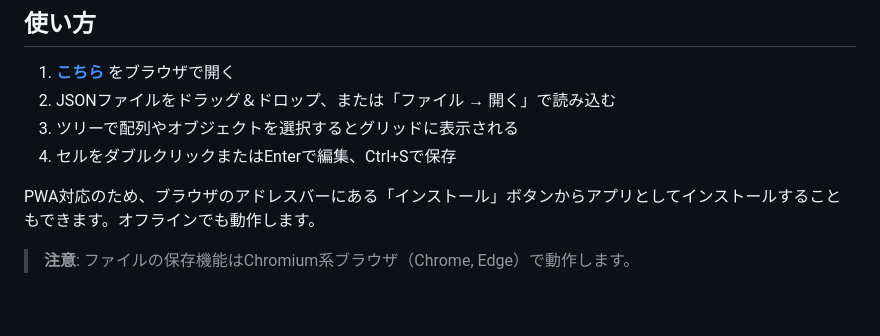
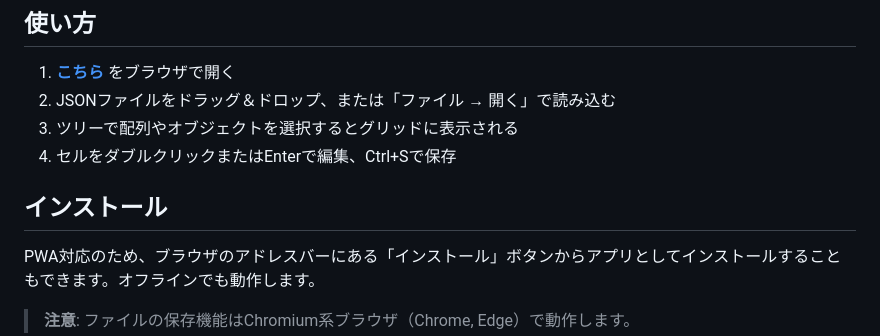
Before and after one commit to napiiey/JsonTreeGrid, a Markdown page: README.md, the part around the change. Rendered like a GitHub page; blank space fills up the shorter version.

Commit message:
Update README with installation instructions
Added installation instructions for PWA support and offline usage.

```diff
--- a/README.md
+++ b/README.md
@@ -30,6 +30,8 @@ JSONファイルをスプレッドシート風のグリッドとツリーで視
 2. JSONファイルをドラッグ＆ドロップ、または「ファイル → 開く」で読み込む
 3. ツリーで配列やオブジェクトを選択するとグリッドに表示される
 4. セルをダブルクリックまたはEnterで編集、Ctrl+Sで保存
+
+## インストール
 
 PWA対応のため、ブラウザのアドレスバーにある「インストール」ボタンからアプリとしてインストールすることもできます。オフラインでも動作します。
 
```
